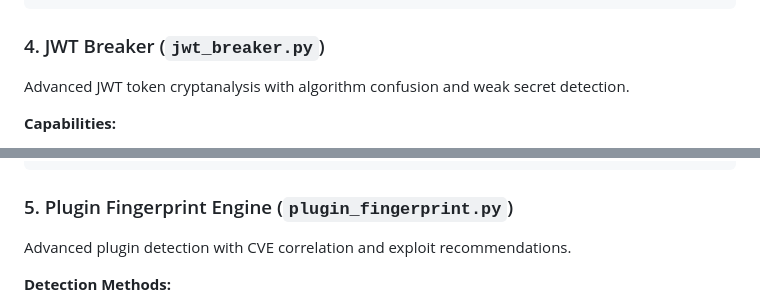
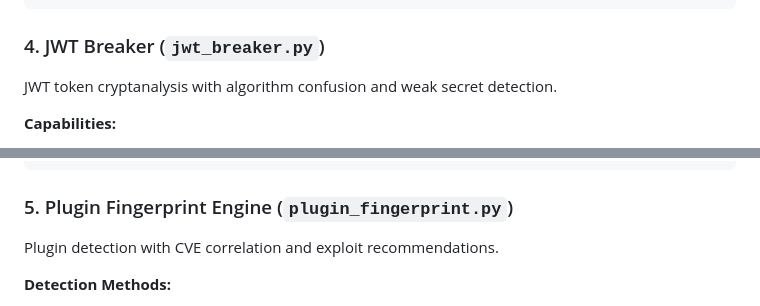
Before and after one commit to ridpath/heaplessNights, a Markdown page: JenkinsBreaker/README.md, 2 parts joined by grey strips. GitHub-like rendering.

```diff
--- a/JenkinsBreaker/README.md
+++ b/JenkinsBreaker/README.md
@@ -358,7 +358,7 @@ python3 jenkinsfuzzer.py --url http://localhost:8080 --username admin --password
 
 ### 4. JWT Breaker (`jwt_breaker.py`)
 
-Advanced JWT token cryptanalysis with algorithm confusion and weak secret detection.
+JWT token cryptanalysis with algorithm confusion and weak secret detection.
 
 **Capabilities:**
 - Algorithm confusion attacks (alg: none, RS256→HS256, null signature)
@@ -380,7 +380,7 @@ python3 jwt_breaker.py --url http://localhost:8080 --token YOUR_JWT_TOKEN --word
 
 ### 5. Plugin Fingerprint Engine (`plugin_fingerprint.py`)
 
-Advanced plugin detection with CVE correlation and exploit recommendations.
+Plugin detection with CVE correlation and exploit recommendations.
 
 **Detection Methods:**
 - API-based enumeration (`/pluginManager/api/json`)
```
Also changed, not shown: other parts of JenkinsBreaker/README.md (+5 -5 lines).
